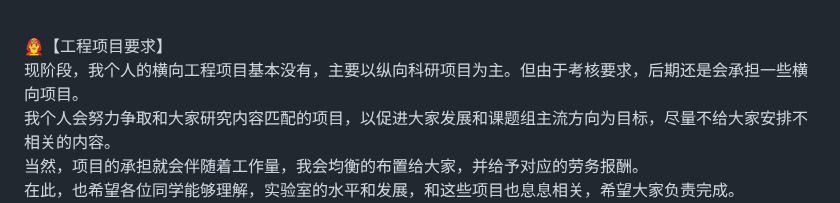
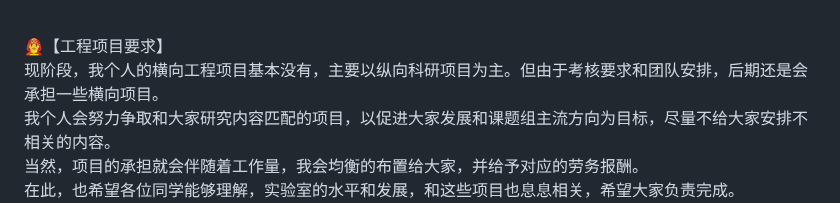
Before and after one commit to CLegendSun/ClegendSun.github.io, a Markdown page: notice.md, the part around the change. GitHub-like rendering.

```diff
--- a/notice.md
+++ b/notice.md
@@ -28,7 +28,7 @@
 同时，课题组对于希望“躺平”、“摆烂”、“混日子”的同学，可能并不适合。<br><br>
 
 👨‍🚒【工程项目要求】 <br>
-现阶段，我个人的横向工程项目基本没有，主要以纵向科研项目为主。但由于考核要求，后期还是会承担一些横向项目。<br>
+现阶段，我个人的横向工程项目基本没有，主要以纵向科研项目为主。但由于考核要求和团队安排，后期还是会承担一些横向项目。<br>
 我个人会努力争取和大家研究内容匹配的项目，以促进大家发展和课题组主流方向为目标，尽量不给大家安排不相关的内容。<br>
 当然，项目的承担就会伴随着工作量，我会均衡的布置给大家，并给予对应的劳务报酬。<br>
 在此，也希望各位同学能够理解，实验室的水平和发展，和这些项目也息息相关，希望大家负责完成。<br>
```
